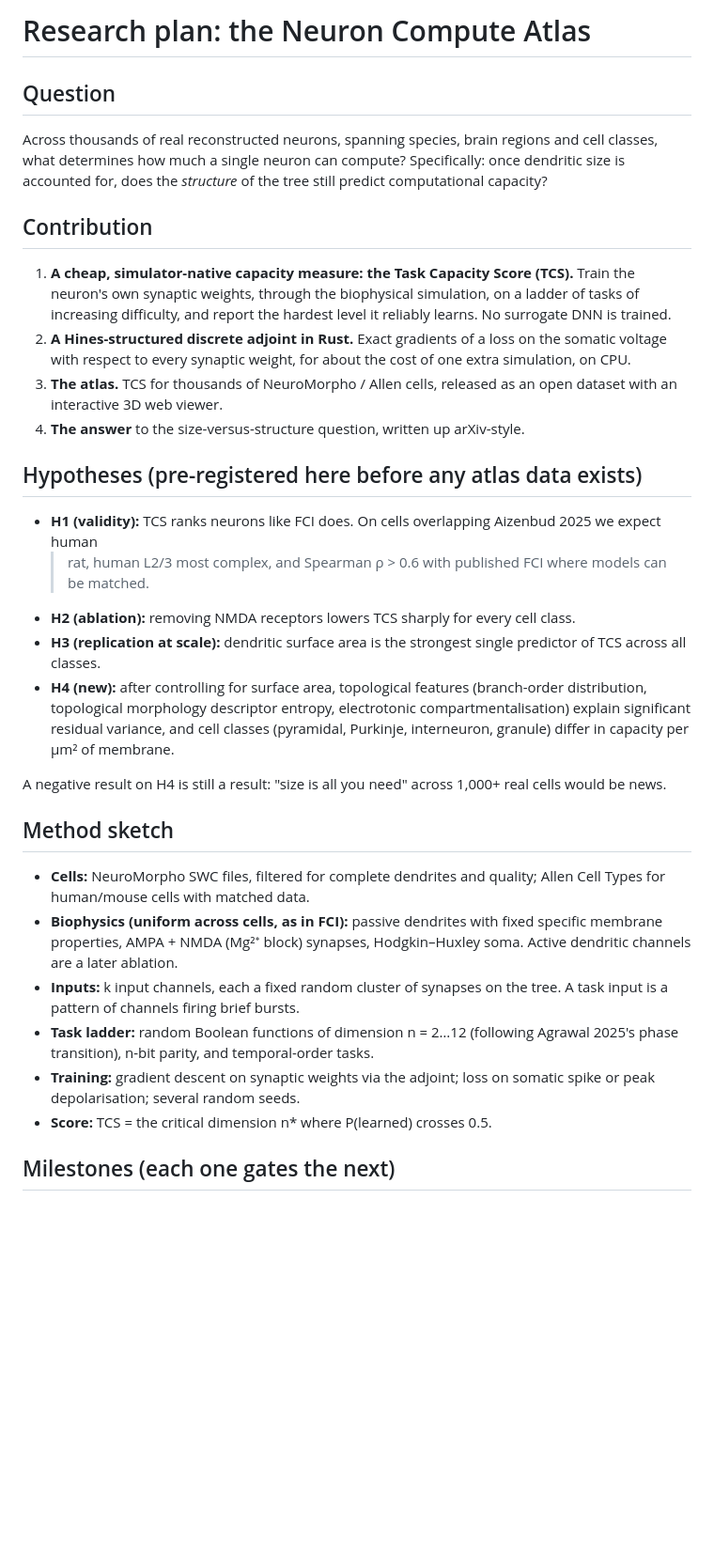
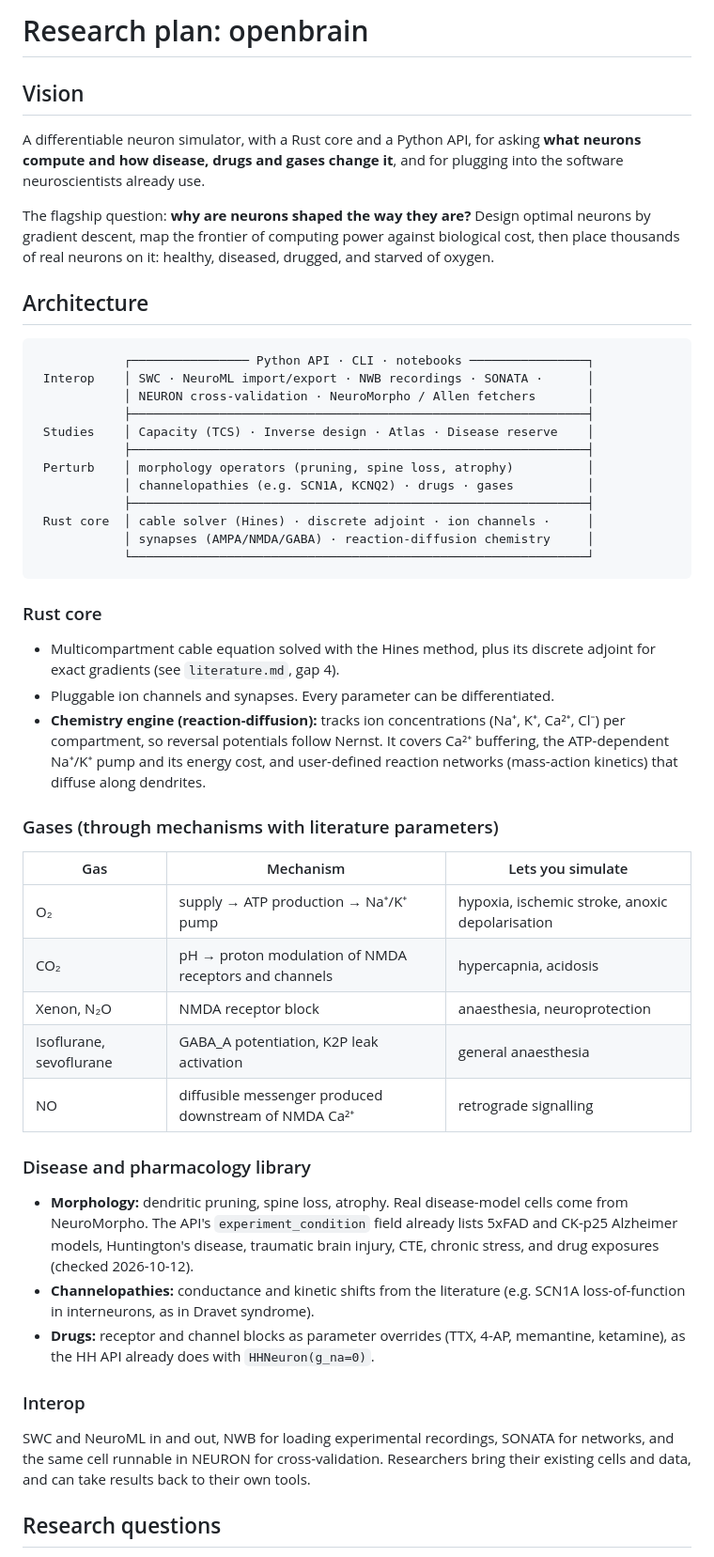
Before and after one commit to Fs1lyric/openbrain, a Markdown page: docs/research/plan.md, the part around one of its changes. Shown at 94% size. GitHub-like rendering; blank space fills up the shorter version.

Commit message:
Expand research plan: inverse design, disease, gases and chemistry, interop

````diff
--- a/docs/research/plan.md
+++ b/docs/research/plan.md
@@ -1,50 +1,63 @@
-# Research plan: the Neuron Compute Atlas
+# Research plan: openbrain
 
-## Question
+## Vision
 
-Across thousands of real reconstructed neurons, spanning species, brain regions and cell classes, what
-determines how much a single neuron can compute? Specifically: once dendritic size is accounted for,
-does the *structure* of the tree still predict computational capacity?
+A differentiable neuron simulator, with a Rust core and a Python API, for asking **what neurons compute
+and how disease, drugs and gases change it**, and for plugging into the software neuroscientists
+already use.
 
-## Contribution
+The flagship question: **why are neurons shaped the way they are?** Design optimal neurons by gradient
+descent, map the frontier of computing power against biological cost, then place thousands of real
+neurons on it: healthy, diseased, drugged, and starved of oxygen.
 
-1. **A cheap, simulator-native capacity measure: the Task Capacity Score (TCS).** Train the neuron's own
-   synaptic weights, through the biophysical simulation, on a ladder of tasks of increasing difficulty,
-   and report the hardest level it reliably learns. No surrogate DNN is trained.
-2. **A Hines-structured discrete adjoint in Rust.** Exact gradients of a loss on the somatic voltage with
-   respect to every synaptic weight, for about the cost of one extra simulation, on CPU.
-3. **The atlas.** TCS for thousands of NeuroMorpho / Allen cells, released as an open dataset with an
-   interactive 3D web viewer.
-4. **The answer** to the size-versus-structure question, written up arXiv-style.
+## Architecture
 
-## Hypotheses (pre-registered here before any atlas data exists)
+```
+            ┌──────────────── Python API · CLI · notebooks ────────────────┐
+ Interop    │ SWC · NeuroML import/export · NWB recordings · SONATA ·      │
+            │ NEURON cross-validation · NeuroMorpho / Allen fetchers       │
+            ├──────────────────────────────────────────────────────────────┤
+ Studies    │ Capacity (TCS) · Inverse design · Atlas · Disease reserve    │
+            ├──────────────────────────────────────────────────────────────┤
+ Perturb    │ morphology operators (pruning, spine loss, atrophy)          │
+            │ channelopathies (e.g. SCN1A, KCNQ2) · drugs · gases          │
+            ├──────────────────────────────────────────────────────────────┤
+ Rust core  │ cable solver (Hines) · discrete adjoint · ion channels ·     │
+            │ synapses (AMPA/NMDA/GABA) · reaction-diffusion chemistry     │
+            └──────────────────────────────────────────────────────────────┘
+```
 
-- **H1 (validity):** TCS ranks neurons like FCI does. On cells overlapping Aizenbud 2025 we expect human
-  > rat, human L2/3 most complex, and Spearman ρ > 0.6 with published FCI where models can be matched.
-- **H2 (ablation):** removing NMDA receptors lowers TCS sharply for every cell class.
-- **H3 (replication at scale):** dendritic surface area is the strongest single predictor of TCS across
-  all classes.
-- **H4 (new):** after controlling for surface area, topological features (branch-order distribution,
-  topological morphology descriptor entropy, electrotonic compartmentalisation) explain significant
-  residual variance, and cell classes (pyramidal, Purkinje, interneuron, granule) differ in capacity
-  per µm² of membrane.
+### Rust core
+- Multicompartment cable equation solved with the Hines method, plus its discrete adjoint for exact
+  gradients (see `literature.md`, gap 4).
+- Pluggable ion channels and synapses. Every parameter can be differentiated.
+- **Chemistry engine (reaction-diffusion):** tracks ion concentrations (Na⁺, K⁺, Ca²⁺, Cl⁻) per
+  compartment, so reversal potentials follow Nernst. It covers Ca²⁺ buffering, the ATP-dependent Na⁺/K⁺
+  pump and its energy cost, and user-defined reaction networks (mass-action kinetics) that diffuse along
+  dendrites.
 
-A negative result on H4 is still a result: "size is all you need" across 1,000+ real cells would be news.
+### Gases (through mechanisms with literature parameters)
+| Gas | Mechanism | Lets you simulate |
+| --- | --- | --- |
+| O₂ | supply → ATP production → Na⁺/K⁺ pump | hypoxia, ischemic stroke, anoxic depolarisation |
+| CO₂ | pH → proton modulation of NMDA receptors and channels | hypercapnia, acidosis |
+| Xenon, N₂O | NMDA receptor block | anaesthesia, neuroprotection |
+| Isoflurane, sevoflurane | GABA_A potentiation, K2P leak activation | general anaesthesia |
+| NO | diffusible messenger produced downstream of NMDA Ca²⁺ | retrograde signalling |
 
-## Method sketch
+### Disease and pharmacology library
+- **Morphology:** dendritic pruning, spine loss, atrophy. Real disease-model cells come from NeuroMorpho.
+  The API's `experiment_condition` field already lists 5xFAD and CK-p25 Alzheimer models, Huntington's
+  disease, traumatic brain injury, CTE, chronic stress, and drug exposures (checked 2026-10-12).
+- **Channelopathies:** conductance and kinetic shifts from the literature (e.g. SCN1A loss-of-function in
+  interneurons, as in Dravet syndrome).
+- **Drugs:** receptor and channel blocks as parameter overrides (TTX, 4-AP, memantine, ketamine), as the
+  HH API already does with `HHNeuron(g_na=0)`.
 
-- **Cells:** NeuroMorpho SWC files, filtered for complete dendrites and quality; Allen Cell Types for
-  human/mouse cells with matched data.
-- **Biophysics (uniform across cells, as in FCI):** passive dendrites with fixed specific membrane
-  properties, AMPA + NMDA (Mg²⁺ block) synapses, Hodgkin–Huxley soma. Active dendritic channels are a
-  later ablation.
-- **Inputs:** k input channels, each a fixed random cluster of synapses on the tree. A task input is a
-  pattern of channels firing brief bursts.
-- **Task ladder:** random Boolean functions of dimension n = 2…12 (following Agrawal 2025's phase
-  transition), n-bit parity, and temporal-order tasks.
-- **Training:** gradient descent on synaptic weights via the adjoint; loss on somatic spike or peak
-  depolarisation; several random seeds.
-- **Score:** TCS = the critical dimension n* where P(learned) crosses 0.5.
+### Interop
+SWC and NeuroML in and out, NWB for loading experimental recordings, SONATA for networks, and the
+same cell runnable in NEURON for cross-validation. Researchers bring their existing cells and data, and
+can take results back to their own tools.
 
-## Milestones (each one gates the next)
+## Research questions
 
````
Also changed, not shown: other parts of docs/research/plan.md (+40 -23 lines), docs/research/literature.md (+20 -0 lines).
